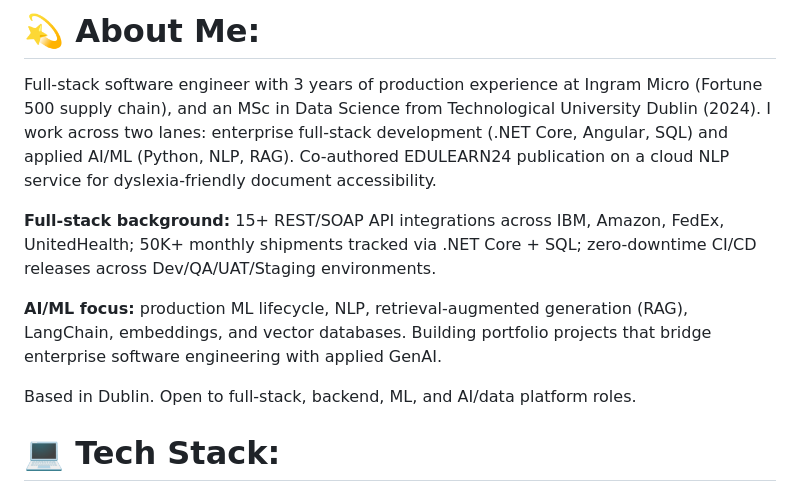
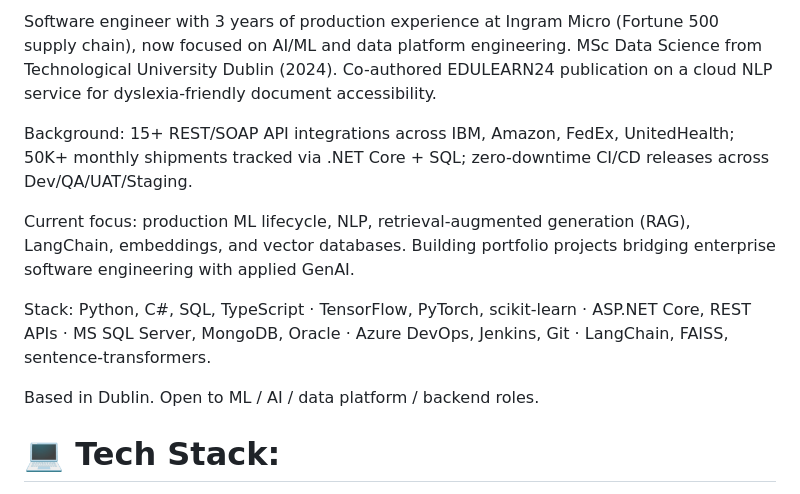
Before and after one commit to joel071997/joel071997.github.io, a Markdown page: README.md, the part around the change. Rendered like a GitHub page.

Commit message:
Update personal introduction and tech stack details

```diff
--- a/README.md
+++ b/README.md
@@ -1,11 +1,12 @@
-# 💫 About Me:
-Full-stack software engineer with 3 years of production experience at Ingram Micro (Fortune 500 supply chain), and an MSc in Data Science from Technological University Dublin (2024). I work across two lanes: enterprise full-stack development (.NET Core, Angular, SQL) and applied AI/ML (Python, NLP, RAG). Co-authored EDULEARN24 publication on a cloud NLP service for dyslexia-friendly document accessibility.
+Software engineer with 3 years of production experience at Ingram Micro (Fortune 500 supply chain), now focused on AI/ML and data platform engineering. MSc Data Science from Technological University Dublin (2024). Co-authored EDULEARN24 publication on a cloud NLP service for dyslexia-friendly document accessibility.
 
-**Full-stack background:** 15+ REST/SOAP API integrations across IBM, Amazon, FedEx, UnitedHealth; 50K+ monthly shipments tracked via .NET Core + SQL; zero-downtime CI/CD releases across Dev/QA/UAT/Staging environments.
+Background: 15+ REST/SOAP API integrations across IBM, Amazon, FedEx, UnitedHealth; 50K+ monthly shipments tracked via .NET Core + SQL; zero-downtime CI/CD releases across Dev/QA/UAT/Staging.
 
-**AI/ML focus:** production ML lifecycle, NLP, retrieval-augmented generation (RAG), LangChain, embeddings, and vector databases. Building portfolio projects that bridge enterprise software engineering with applied GenAI.
+Current focus: production ML lifecycle, NLP, retrieval-augmented generation (RAG), LangChain, embeddings, and vector databases. Building portfolio projects bridging enterprise software engineering with applied GenAI.
 
-Based in Dublin. Open to full-stack, backend, ML, and AI/data platform roles.
+Stack: Python, C#, SQL, TypeScript · TensorFlow, PyTorch, scikit-learn · ASP.NET Core, REST APIs · MS SQL Server, MongoDB, Oracle · Azure DevOps, Jenkins, Git · LangChain, FAISS, sentence-transformers.
+
+Based in Dublin. Open to ML / AI / data platform / backend roles.
 
 # 💻 Tech Stack:
 
```
